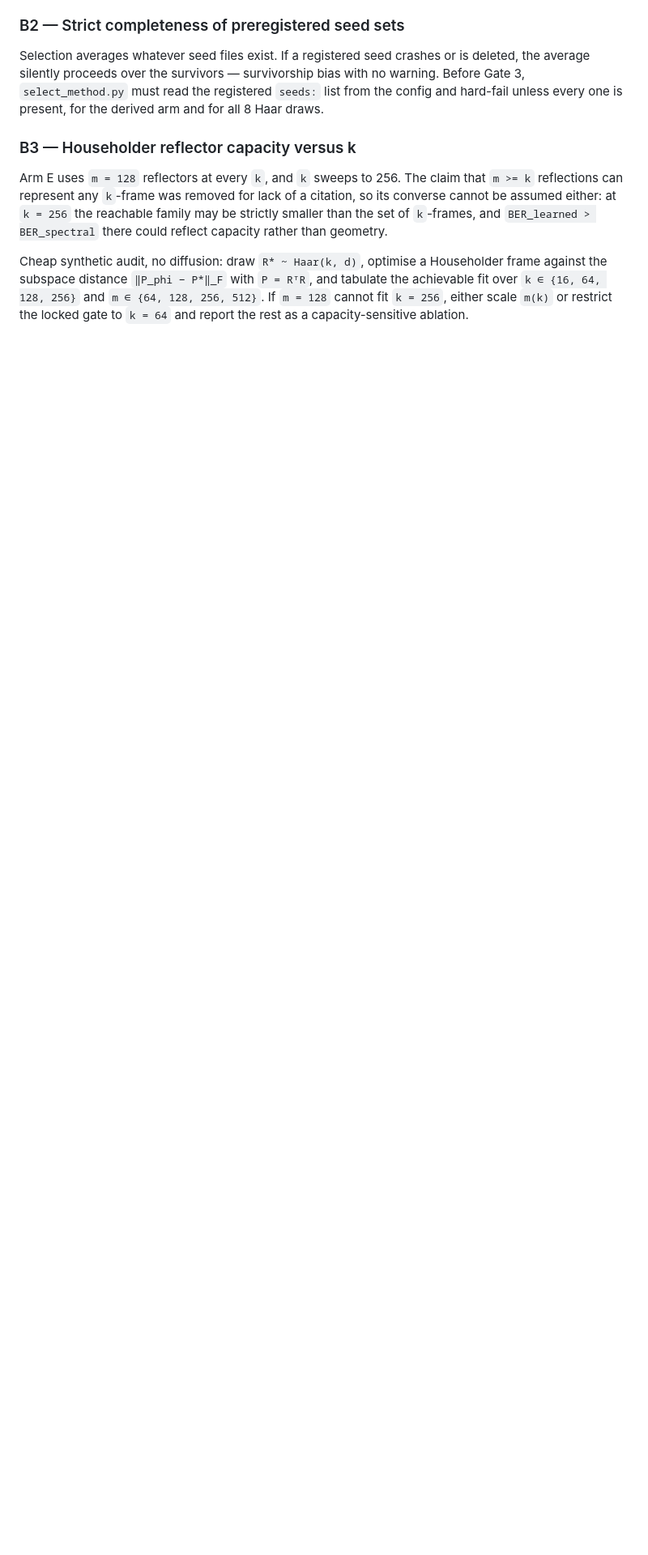
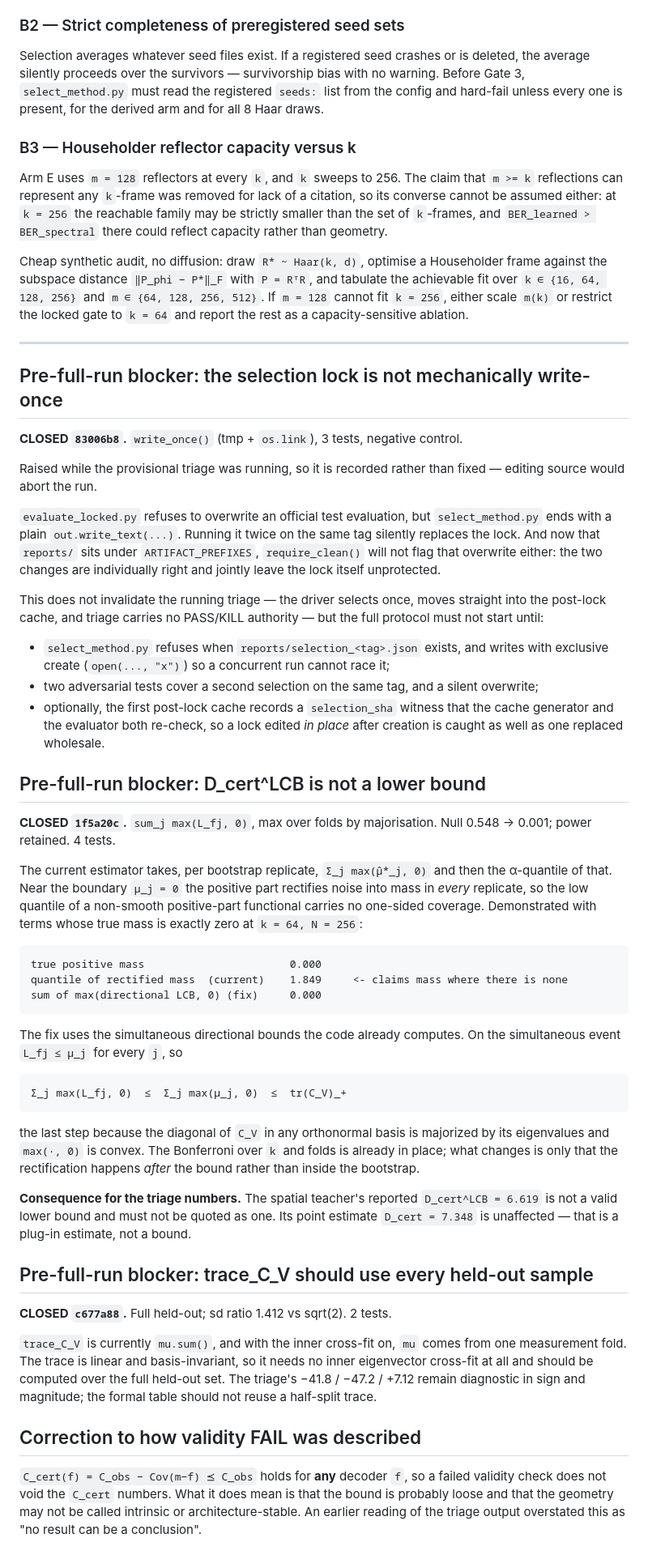
Before and after one commit to ming053l/FIBER, a Markdown page: reports/p0_fix_plan.md, the part around one of its changes. Shown at 81% size. GitHub-like rendering; blank space fills up the shorter version.

Commit message:
record the four blockers as closed
Co-Authored-By: Claude Opus 5 (1M context) <noreply@anthropic.com>

````diff
--- a/reports/p0_fix_plan.md
+++ b/reports/p0_fix_plan.md
@@ -415,3 +415,82 @@ against the subspace distance `‖P_phi − P*‖_F` with `P = RᵀR`, and tabul
 fit over `k ∈ {16, 64, 128, 256}` and `m ∈ {64, 128, 256, 512}`. If `m = 128` cannot fit
 `k = 256`, either scale `m(k)` or restrict the locked gate to `k = 64` and report the rest
 as a capacity-sensitive ablation.
+
+
+---
+
+## Pre-full-run blocker: the selection lock is not mechanically write-once
+
+**CLOSED `83006b8`.** `write_once()` (tmp + `os.link`), 3 tests, negative control.
+
+Raised while the provisional triage was running, so it is recorded rather than fixed —
+editing source would abort the run.
+
+`evaluate_locked.py` refuses to overwrite an official test evaluation, but
+`select_method.py` ends with a plain `out.write_text(...)`. Running it twice on the same
+tag silently replaces the lock. And now that `reports/` sits under `ARTIFACT_PREFIXES`,
+`require_clean()` will not flag that overwrite either: the two changes are individually
+right and jointly leave the lock itself unprotected.
+
+This does not invalidate the running triage — the driver selects once, moves straight
+into the post-lock cache, and triage carries no PASS/KILL authority — but the full
+protocol must not start until:
+
+* `select_method.py` refuses when `reports/selection_<tag>.json` exists, and writes with
+  exclusive create (`open(..., "x")`) so a concurrent run cannot race it;
+* two adversarial tests cover a second selection on the same tag, and a silent
+  overwrite;
+* optionally, the first post-lock cache records a `selection_sha` witness that the
+  cache generator and the evaluator both re-check, so a lock edited *in place* after
+  creation is caught as well as one replaced wholesale.
+
+## Pre-full-run blocker: D_cert^LCB is not a lower bound
+
+**CLOSED `1f5a20c`.** `sum_j max(L_fj, 0)`, max over folds by majorisation. Null 0.548 -> 0.001; power retained. 4 tests.
+
+The current estimator takes, per bootstrap replicate, `Σ_j max(μ̂*_j, 0)` and then the
+α-quantile of that. Near the boundary `μ_j = 0` the positive part rectifies noise into
+mass in *every* replicate, so the low quantile of a non-smooth positive-part functional
+carries no one-sided coverage. Demonstrated with terms whose true mass is exactly zero
+at `k = 64, N = 256`:
+
+```
+true positive mass                       0.000
+quantile of rectified mass  (current)    1.849     <- claims mass where there is none
+sum of max(directional LCB, 0) (fix)     0.000
+```
+
+The fix uses the simultaneous directional bounds the code already computes. On the
+simultaneous event `L_fj ≤ μ_j` for every `j`, so
+
+```
+Σ_j max(L_fj, 0)  ≤  Σ_j max(μ_j, 0)  ≤  tr(C_V)_+
+```
+
+the last step because the diagonal of `C_V` in any orthonormal basis is majorized by its
+eigenvalues and `max(·, 0)` is convex. The Bonferroni over `k` and folds is already in
+place; what changes is only that the rectification happens *after* the bound rather than
+inside the bootstrap.
+
+**Consequence for the triage numbers.** The spatial teacher's reported
+`D_cert^LCB = 6.619` is not a valid lower bound and must not be quoted as one. Its point
+estimate `D_cert = 7.348` is unaffected — that is a plug-in estimate, not a bound.
+
+## Pre-full-run blocker: trace_C_V should use every held-out sample
+
+**CLOSED `c677a88`.** Full held-out; sd ratio 1.412 vs sqrt(2). 2 tests.
+
+`trace_C_V` is currently `mu.sum()`, and with the inner cross-fit on, `mu` comes from one
+measurement fold. The trace is linear and basis-invariant, so it needs no inner
+eigenvector cross-fit at all and should be computed over the full held-out set. The
+triage's −41.8 / −47.2 / +7.12 remain diagnostic in sign and magnitude; the formal table
+should not reuse a half-split trace.
+
+## Correction to how validity FAIL was described
+
+`C_cert(f) = C_obs − Cov(m−f) ⪯ C_obs` holds for **any** decoder `f`, so a failed
+validity check does not void the `C_cert` numbers. What it does mean is that the bound is
+probably loose and that the geometry may not be called intrinsic or architecture-stable.
+An earlier reading of the triage output overstated this as "no result can be a
+conclusion".
+
````
Also changed, not shown: other parts of reports/p0_fix_plan.md (+29 -0 lines).
